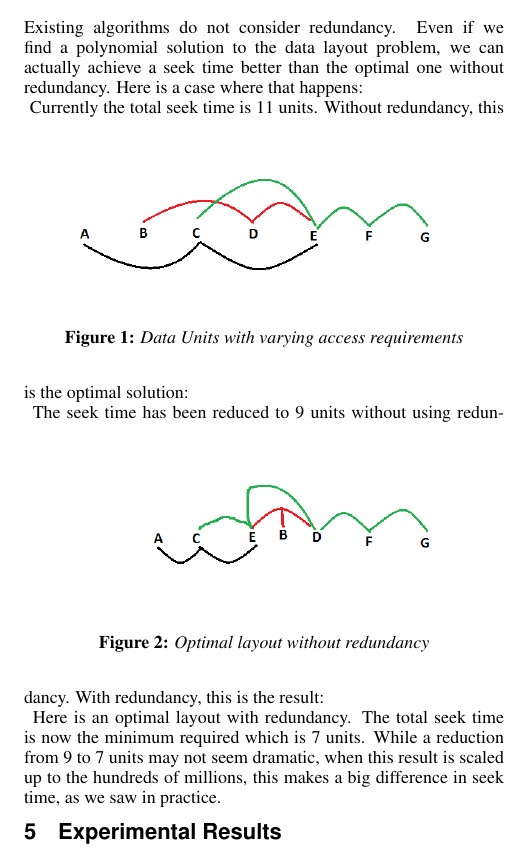
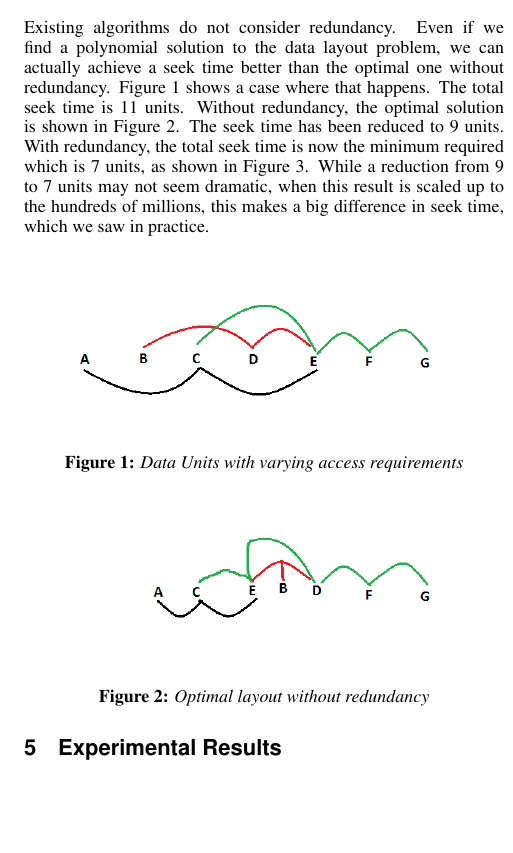
Before and after one commit to zackattacknyu/GraphicsLab_DataLayoutProblem, a LaTeX paper (finalPaper_acmFormat.tex): part of one column of page 3 of 3, cut so that both start at the same text, the shorter picture padded with empty space. Compiled offline with pdfLaTeX.

Commit message:
continued improvements

```diff
--- a/finalPaper_acmFormat.tex
+++ b/finalPaper_acmFormat.tex
@@ -129,25 +129,25 @@ This means that in total, our algorithm takes $O( k \cdot logA (Q+A) + rN)$ oper
 
 The first part of the algorithm will produce a better solution than proposed by Yoon without adding extra units. This is because our algorithm will consider cases where data units are close to each other but in different blocks of units that would be arranged in Yoon's algorithm. \\
 \\
-Existing algorithms do not consider redundancy. Even if we find a polynomial solution to the data layout problem, we can actually achieve a seek time better than the optimal one without redundancy. Here is a case where that happens:\\
+Existing algorithms do not consider redundancy. Even if we find a polynomial solution to the data layout problem, we can actually achieve a seek time better than the optimal one without redundancy. Figure 1 shows a case where that happens. The total seek time is 11 units. Without redundancy, the optimal solution is shown in Figure 2. The seek time has been reduced to 9 units. With redundancy, the total seek time is now the minimum required which is 7 units, as shown in Figure 3. While a reduction from 9 to 7 units may not seem dramatic, when this result is scaled up to the hundreds of millions, this makes a big difference in seek time, which we saw in practice.\\
+
 \begin{figure}[ht]
 \centering
 \includegraphics[width=3in]{examplePic_startingProblem.png}
 \caption{Data Units with varying access requirements}
 \end{figure}
-Currently the total seek time is 11 units. Without redundancy, this is the optimal solution:\\
+
 \begin{figure}[ht]
 \centering
 \includegraphics[width=3in]{examplePic_woRedundancy.png}
 \caption{Optimal layout without redundancy}
 \end{figure}
-The seek time has been reduced to 9 units without using redundancy. With redundancy, this is the result:\\
+
 \begin{figure}[ht]
 \centering
 \includegraphics[width=3in]{examplePic_withRedundancy.png}
 \caption{Optimal layout with redundancy}
 \end{figure}
-Here is an optimal layout with redundancy. The total seek time is now the minimum required which is 7 units. While a reduction from 9 to 7 units may not seem dramatic, when this result is scaled up to the hundreds of millions, this makes a big difference in seek time, as we saw in practice.
 
 \section{Experimental Results}
 
```
Also changed, not shown: finalPaper_acmFormat.pdf.
